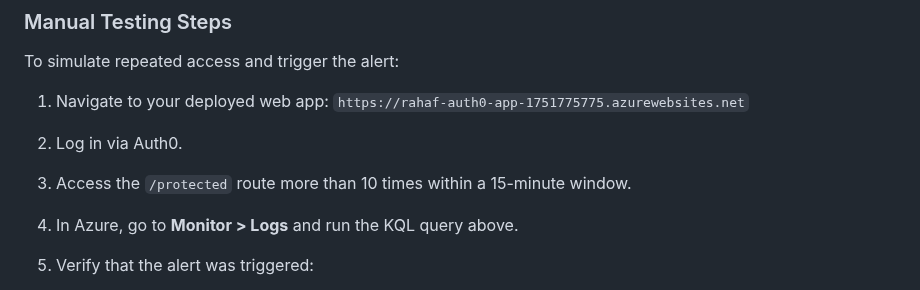
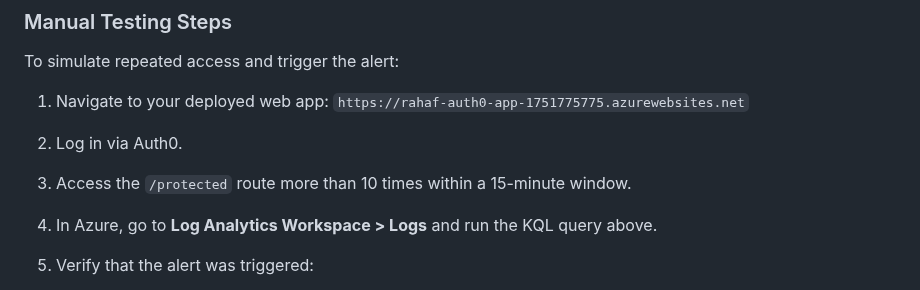
Before and after one commit to alkh0115/cst8919-assignment1-auth0-monitoring, a Markdown page: README.md, the part around the change. GitHub-like rendering.

```diff
--- a/README.md
+++ b/README.md
@@ -96,7 +96,7 @@ To simulate repeated access and trigger the alert:
 
 3. Access the `/protected` route more than 10 times within a 15-minute window.
 
-4. In Azure, go to **Monitor > Logs** and run the KQL query above.
+4. In Azure, go to **Log Analytics Workspace  > Logs** and run the KQL query above.
 
 5. Verify that the alert was triggered:
 
```
